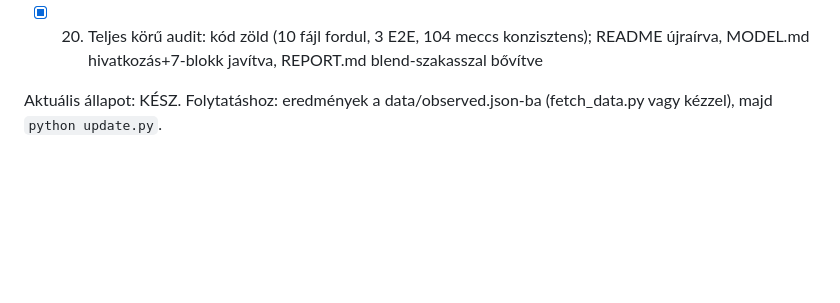
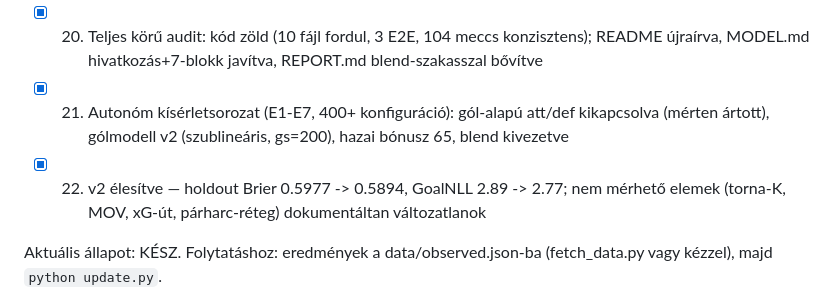
Before and after one commit to Llou77/WC2026, a Markdown page: WORKLOG.md, the part around the change. Drawn GitHub-style; blank space fills up the shorter version.

```diff
--- a/WORKLOG.md
+++ b/WORKLOG.md
@@ -24,6 +24,8 @@ Terv:
 - [x] 18. Automatikus xG-forrás (API-Football, opcionális kulccsal, hibabiztos)
 - [x] 19. Párharc-réteg (centírozott vonal-mátrix ±10% sapkával), csatorna-profilok, játékos-értékelés betöltés + „Párharc-kép" elemzés-bekezdés
 - [x] 20. Teljes körű audit: kód zöld (10 fájl fordul, 3 E2E, 104 meccs konzisztens); README újraírva, MODEL.md hivatkozás+7-blokk javítva, REPORT.md blend-szakasszal bővítve
+- [x] 21. Autonóm kísérletsorozat (E1-E7, 400+ konfiguráció): gól-alapú att/def kikapcsolva (mérten ártott), gólmodell v2 (szublineáris, gs=200), hazai bónusz 65, blend kivezetve
+- [x] 22. v2 élesítve — holdout Brier 0.5977 -> 0.5894, GoalNLL 2.89 -> 2.77; nem mérhető elemek (torna-K, MOV, xG-út, párharc-réteg) dokumentáltan változatlanok
 
 Aktuális állapot: KÉSZ. Folytatáshoz: eredmények a data/observed.json-ba
 (fetch_data.py vagy kézzel), majd `python update.py`.
```
Also changed, not shown: MODEL.md (+26 -22 lines), README.md (+2 -3 lines).
